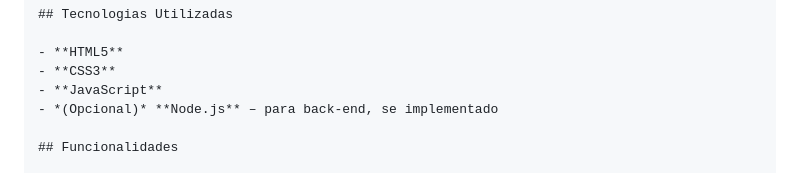
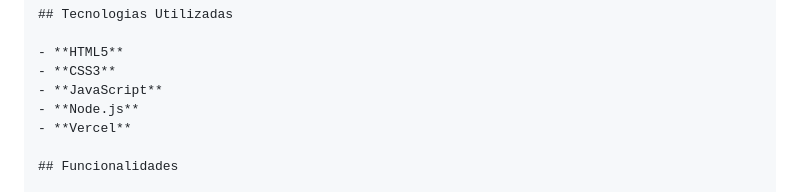
Before and after one commit to Jhonatan1973/Controle-de-estoque-ccb, a Markdown page: README.md, the part around the change. Rendered like a GitHub page.

Commit message:
Atualizar o README.md

```diff
--- a/README.md
+++ b/README.md
@@ -34,7 +34,8 @@ Controle-de-estoque-ccb/
 - **HTML5**
 - **CSS3**
 - **JavaScript**
-- *(Opcional)* **Node.js** – para back-end, se implementado
+- **Node.js**
+- **Vercel**
 
 ## Funcionalidades
 
```
